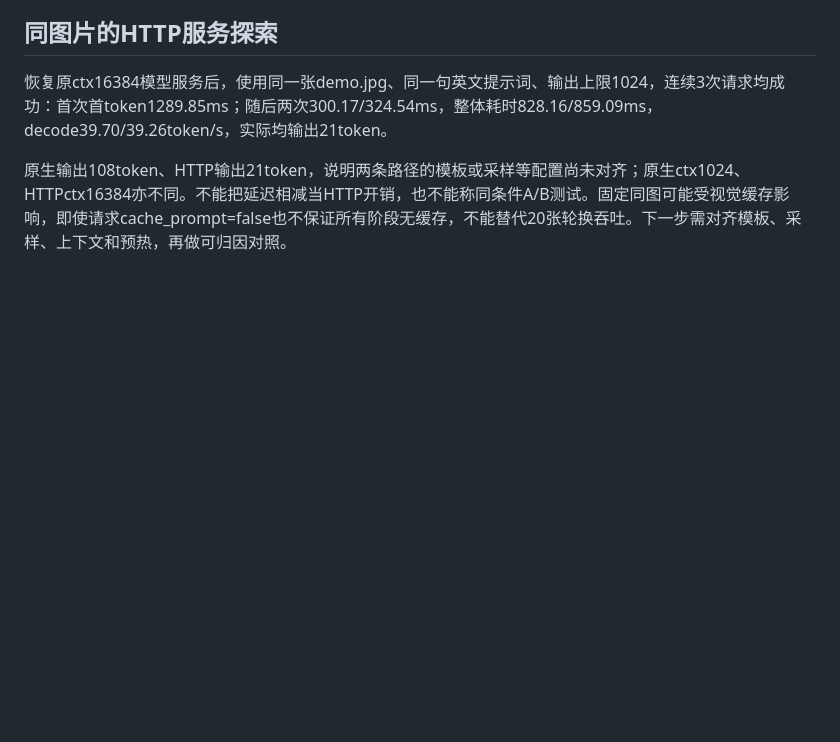
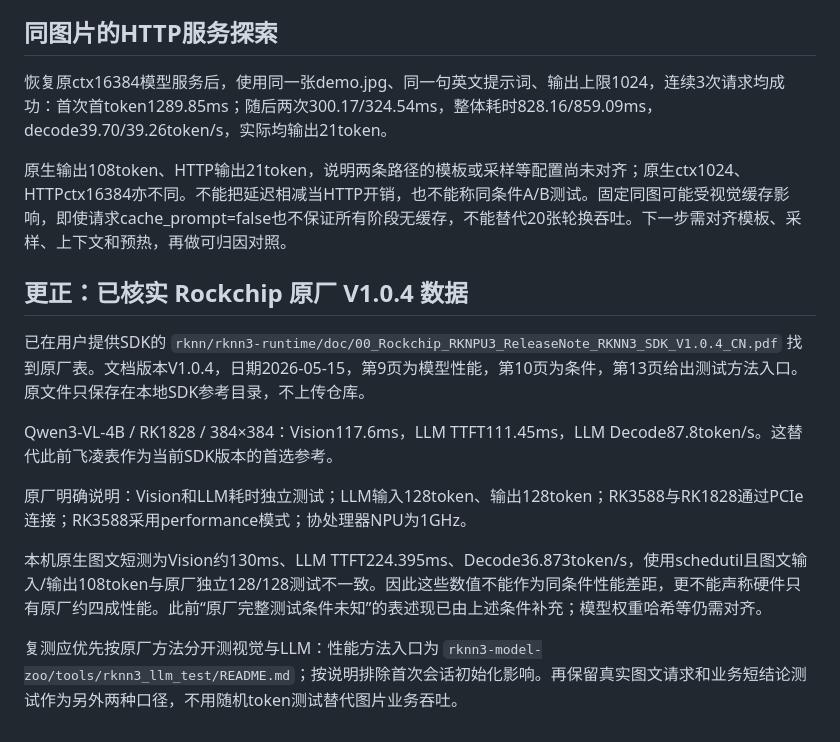
Before and after one commit to XingTunAI/rk1828-vlm-demo, a Markdown page: docs/native-comparison.md, the part around the change. Drawn GitHub-style; blank space fills up the shorter version.

Commit message:
Use Rockchip SDK 1.0.4 reference and correct comparison conditions

```diff
--- a/docs/native-comparison.md
+++ b/docs/native-comparison.md
@@ -35,3 +35,15 @@ Qwen3-VL-4B W4A16，384×384，视觉/LLM核心掩码均0xff，公开demo.jpg，
 恢复原ctx16384模型服务后，使用同一张demo.jpg、同一句英文提示词、输出上限1024，连续3次请求均成功：首次首token1289.85ms；随后两次300.17/324.54ms，整体耗时828.16/859.09ms，decode39.70/39.26token/s，实际均输出21token。
 
 原生输出108token、HTTP输出21token，说明两条路径的模板或采样等配置尚未对齐；原生ctx1024、HTTPctx16384亦不同。不能把延迟相减当HTTP开销，也不能称同条件A/B测试。固定同图可能受视觉缓存影响，即使请求cache_prompt=false也不保证所有阶段无缓存，不能替代20张轮换吞吐。下一步需对齐模板、采样、上下文和预热，再做可归因对照。
+
+## 更正：已核实 Rockchip 原厂 V1.0.4 数据
+
+已在用户提供SDK的 `rknn/rknn3-runtime/doc/00_Rockchip_RKNPU3_ReleaseNote_RKNN3_SDK_V1.0.4_CN.pdf` 找到原厂表。文档版本V1.0.4，日期2026-05-15，第9页为模型性能，第10页为条件，第13页给出测试方法入口。原文件只保存在本地SDK参考目录，不上传仓库。
+
+Qwen3-VL-4B / RK1828 / 384×384：Vision117.6ms，LLM TTFT111.45ms，LLM Decode87.8token/s。这替代此前飞凌表作为当前SDK版本的首选参考。
+
+原厂明确说明：Vision和LLM耗时独立测试；LLM输入128token、输出128token；RK3588与RK1828通过PCIe连接；RK3588采用performance模式；协处理器NPU为1GHz。
+
+本机原生图文短测为Vision约130ms、LLM TTFT224.395ms、Decode36.873token/s，使用schedutil且图文输入/输出108token与原厂独立128/128测试不一致。因此这些数值不能作为同条件性能差距，更不能声称硬件只有原厂约四成性能。此前“原厂完整测试条件未知”的表述现已由上述条件补充；模型权重哈希等仍需对齐。
+
+复测应优先按原厂方法分开测视觉与LLM：性能方法入口为 `rknn3-model-zoo/tools/rknn3_llm_test/README.md`；按说明排除首次会话初始化影响。再保留真实图文请求和业务短结论测试作为另外两种口径，不用随机token测试替代图片业务吞吐。
```
